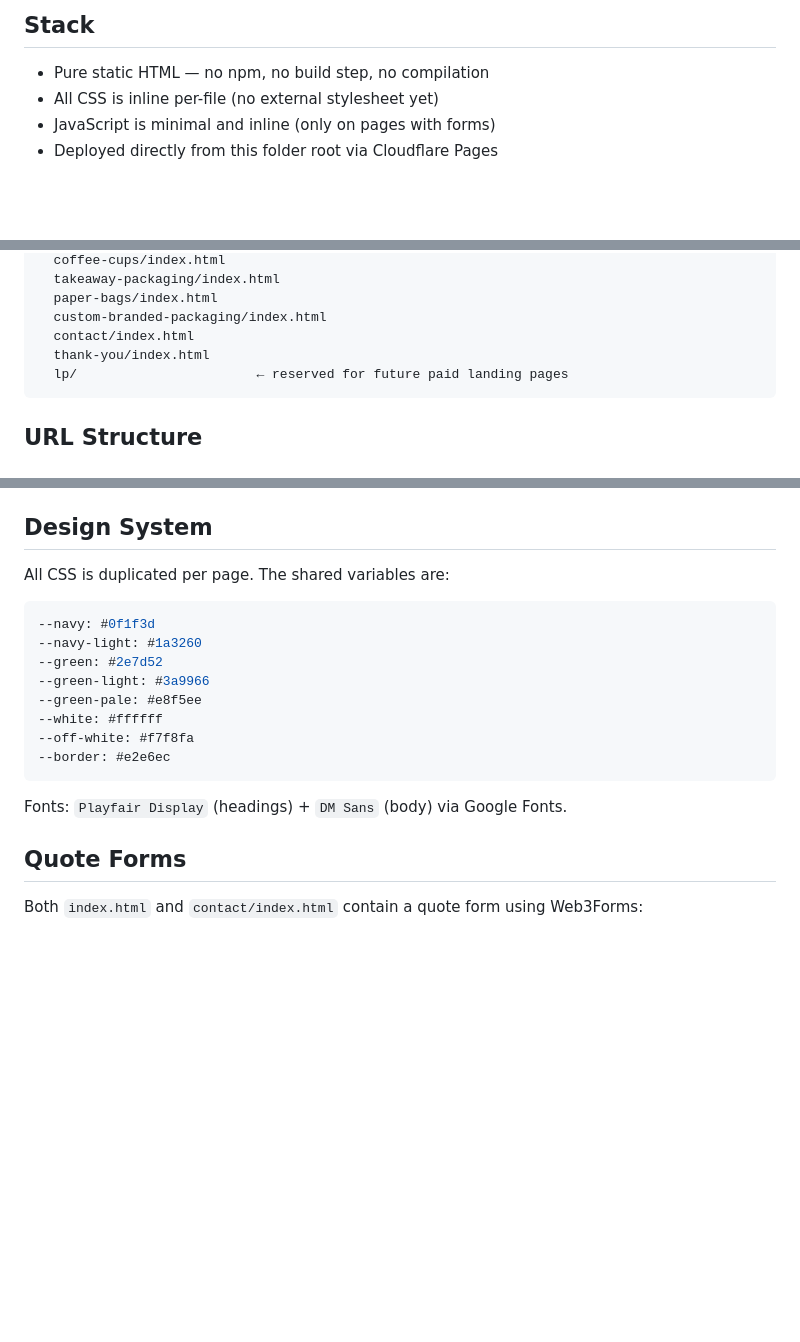
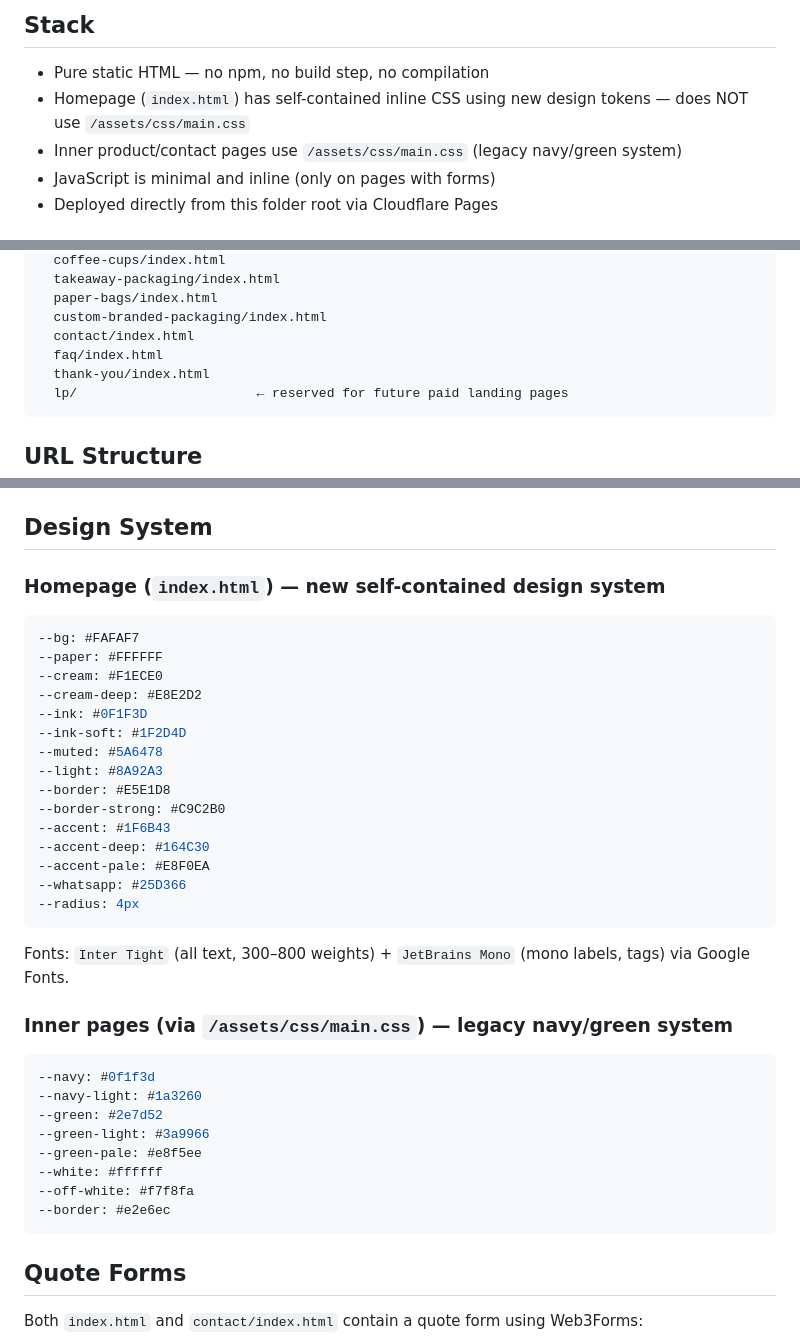
Before and after one commit to amiracle30/acsupplyco-site, a Markdown page: CLAUDE.md, 3 parts joined by grey strips. Drawn GitHub-style; blank space fills up the shorter version.

Commit message:
docs: update CLAUDE.md with new homepage design system and fonts
Document new cream/ink/accent token set and Inter Tight + JetBrains Mono
fonts on homepage. Clarify homepage is self-contained (no main.css). Add
faq/ to folder structure.

Co-Authored-By: Claude Sonnet 4.6 <noreply@anthropic.com>

````diff
--- a/CLAUDE.md
+++ b/CLAUDE.md
@@ -15,7 +15,8 @@ Static HTML website for AC Supply Co. — a UK wholesale packaging supplier. Dep
 ## Stack
 
 - Pure static HTML — no npm, no build step, no compilation
-- All CSS is inline per-file (no external stylesheet yet)
+- Homepage (`index.html`) has self-contained inline CSS using new design tokens — does NOT use `/assets/css/main.css`
+- Inner product/contact pages use `/assets/css/main.css` (legacy navy/green system)
 - JavaScript is minimal and inline (only on pages with forms)
 - Deployed directly from this folder root via Cloudflare Pages
 
@@ -34,6 +35,7 @@ ac-supply-co/               ← Cloudflare Pages deploys from here
   paper-bags/index.html
   custom-branded-packaging/index.html
   contact/index.html
+  faq/index.html
   thank-you/index.html
   lp/                       ← reserved for future paid landing pages
 ```
@@ -47,7 +49,29 @@ All pages use clean directory URLs (no `.html` extensions):
 
 ## Design System
 
-All CSS is duplicated per page. The shared variables are:
+### Homepage (`index.html`) — new self-contained design system
+
+```css
+--bg: #FAFAF7
+--paper: #FFFFFF
+--cream: #F1ECE0
+--cream-deep: #E8E2D2
+--ink: #0F1F3D
+--ink-soft: #1F2D4D
+--muted: #5A6478
+--light: #8A92A3
+--border: #E5E1D8
+--border-strong: #C9C2B0
+--accent: #1F6B43
+--accent-deep: #164C30
+--accent-pale: #E8F0EA
+--whatsapp: #25D366
+--radius: 4px
+```
+
+Fonts: `Inter Tight` (all text, 300–800 weights) + `JetBrains Mono` (mono labels, tags) via Google Fonts.
+
+### Inner pages (via `/assets/css/main.css`) — legacy navy/green system
 
 ```css
 --navy: #0f1f3d
@@ -59,8 +83,6 @@ All CSS is duplicated per page. The shared variables are:
 --off-white: #f7f8fa
 --border: #e2e6ec
 ```
-
-Fonts: `Playfair Display` (headings) + `DM Sans` (body) via Google Fonts.
 
 ## Quote Forms
 
````
